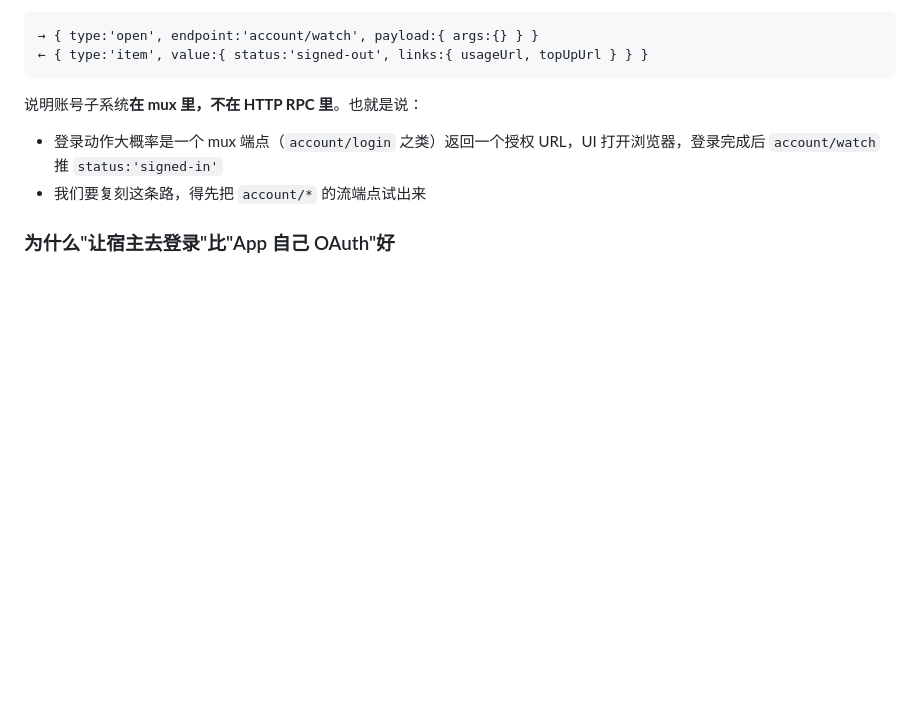
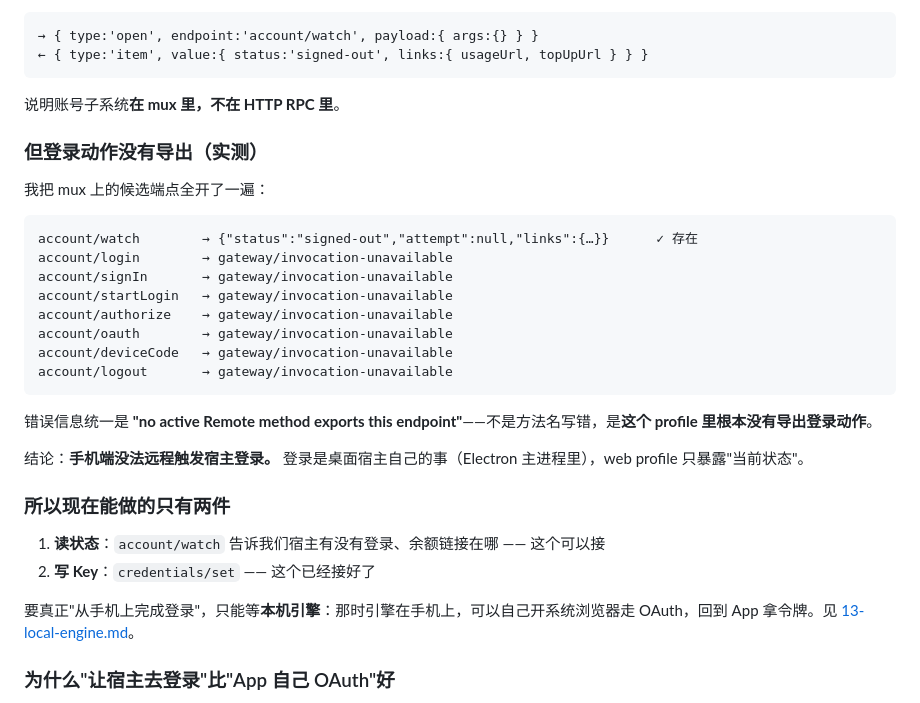
Before and after one commit to equb1/dsh-palm, a Markdown page: docs/12-model-login.md, the part around the change. Rendered like a GitHub page; blank space fills up the shorter version.

````diff
--- a/docs/12-model-login.md
+++ b/docs/12-model-login.md
@@ -49,10 +49,33 @@ account/describe / status / login / startLogin / deviceCode  →  全部 HTTP 40
 ← { type:'item', value:{ status:'signed-out', links:{ usageUrl, topUpUrl } } }
 ```
 
-说明账号子系统**在 mux 里，不在 HTTP RPC 里**。也就是说：
+说明账号子系统**在 mux 里，不在 HTTP RPC 里**。
 
-- 登录动作大概率是一个 mux 端点（`account/login` 之类）返回一个授权 URL，UI 打开浏览器，登录完成后 `account/watch` 推 `status:'signed-in'`
-- 我们要复刻这条路，得先把 `account/*` 的流端点试出来
+### 但登录动作没有导出（实测）
+
+我把 mux 上的候选端点全开了一遍：
+
+```
+account/watch        → {"status":"signed-out","attempt":null,"links":{…}}      ✓ 存在
+account/login        → gateway/invocation-unavailable
+account/signIn       → gateway/invocation-unavailable
+account/startLogin   → gateway/invocation-unavailable
+account/authorize    → gateway/invocation-unavailable
+account/oauth        → gateway/invocation-unavailable
+account/deviceCode   → gateway/invocation-unavailable
+account/logout       → gateway/invocation-unavailable
+```
+
+错误信息统一是 **"no active Remote method exports this endpoint"**——不是方法名写错，是**这个 profile 里根本没有导出登录动作**。
+
+结论：**手机端没法远程触发宿主登录。** 登录是桌面宿主自己的事（Electron 主进程里），web profile 只暴露"当前状态"。
+
+### 所以现在能做的只有两件
+
+1. **读状态**：`account/watch` 告诉我们宿主有没有登录、余额链接在哪 —— 这个可以接
+2. **写 Key**：`credentials/set` —— 这个已经接好了
+
+要真正"从手机上完成登录"，只能等**本机引擎**：那时引擎在手机上，可以自己开系统浏览器走 OAuth，回到 App 拿令牌。见 [13-local-engine.md](13-local-engine.md)。
 
 ### 为什么"让宿主去登录"比"App 自己 OAuth"好
 
````
Also changed, not shown: README.md (+2 -1 lines), docs/13-local-engine.md (added, +108 -0 lines), docs/assets/screenshot-settings.png (added), 9 other files.
